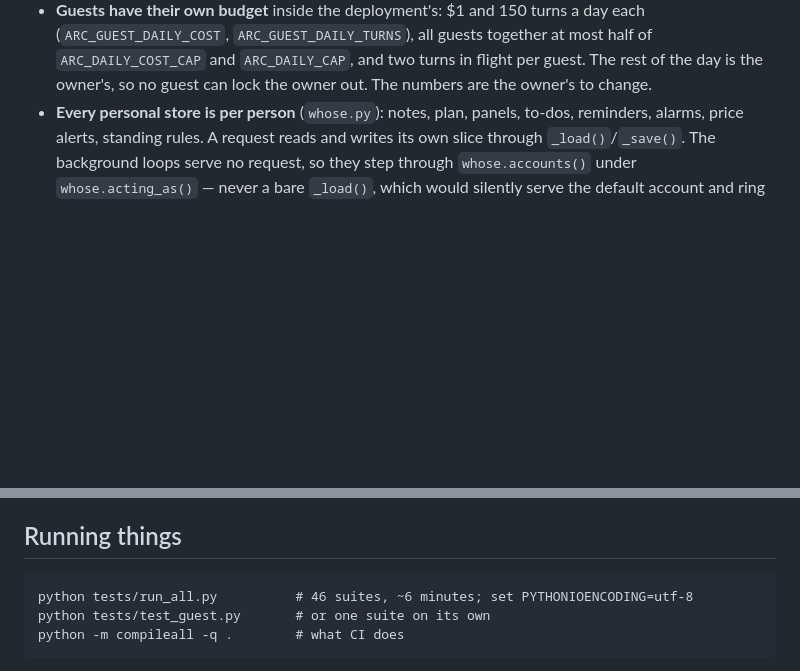
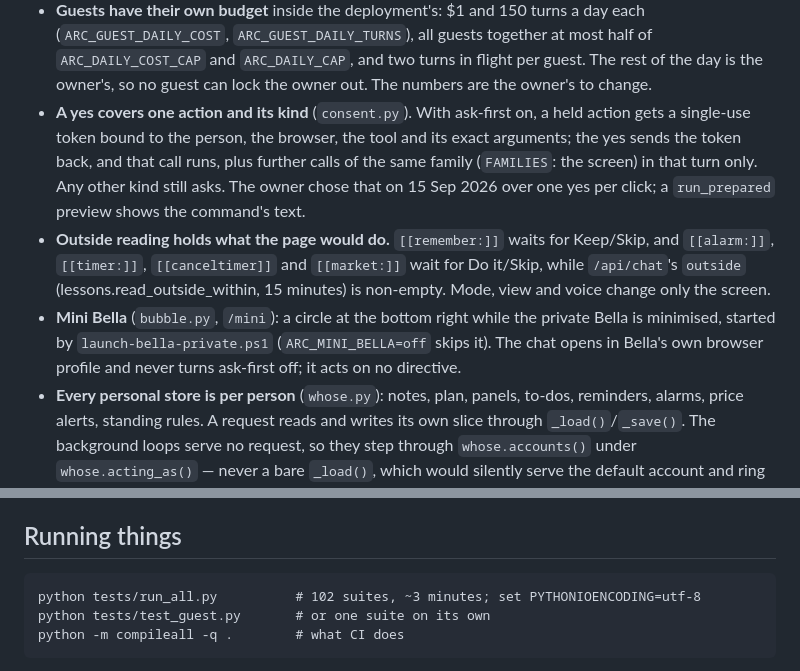
Before and after one commit to theepangnani/ARC-BELLA, a Markdown page: CLAUDE.md, 2 parts joined by grey strips. Rendered like a GitHub page; blank space fills up the shorter version.

````diff
--- a/CLAUDE.md
+++ b/CLAUDE.md
@@ -105,6 +105,20 @@ back.
   together at most half of `ARC_DAILY_COST_CAP` and `ARC_DAILY_CAP`, and two
   turns in flight per guest. The rest of the day is the owner's, so no guest
   can lock the owner out. The numbers are the owner's to change.
+- **A yes covers one action and its kind** (`consent.py`). With ask-first on, a
+  held action gets a single-use token bound to the person, the browser, the
+  tool and its exact arguments; the yes sends the token back, and that call
+  runs, plus further calls of the same family (`FAMILIES`: the screen) in that
+  turn only. Any other kind still asks. The owner chose that on 15 Sep 2026
+  over one yes per click; a `run_prepared` preview shows the command's text.
+- **Outside reading holds what the page would do.** `[[remember:]]` waits for
+  Keep/Skip, and `[[alarm:]]`, `[[timer:]]`, `[[canceltimer]]` and `[[market:]]`
+  wait for Do it/Skip, while `/api/chat`'s `outside` (lessons.read_outside_within,
+  15 minutes) is non-empty. Mode, view and voice change only the screen.
+- **Mini Bella** (`bubble.py`, `/mini`): a circle at the bottom right while the
+  private Bella is minimised, started by `launch-bella-private.ps1`
+  (`ARC_MINI_BELLA=off` skips it). The chat opens in Bella's own browser profile
+  and never turns ask-first off; it acts on no directive.
 - **Every personal store is per person** (`whose.py`): notes, plan, panels,
   to-dos, reminders, alarms, price alerts, standing rules. A request reads and
   writes its own slice through `_load()`/`_save()`. The background loops serve
@@ -125,7 +139,7 @@ back.
 ## Running things
 
 ```
-python tests/run_all.py          # 46 suites, ~6 minutes; set PYTHONIOENCODING=utf-8
+python tests/run_all.py          # 102 suites, ~3 minutes; set PYTHONIOENCODING=utf-8
 python tests/test_guest.py       # or one suite on its own
 python -m compileall -q .        # what CI does
 ```
````
Also changed, not shown: docs/DEVICE-CHECKS.md (+56 -1 lines).
